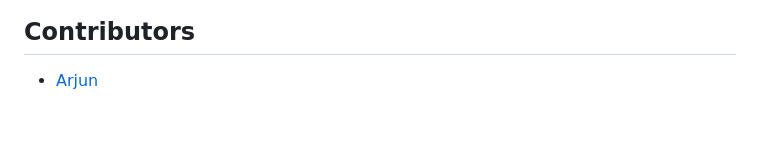
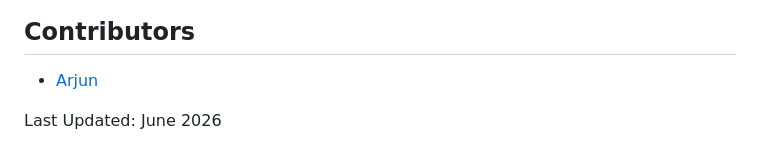
Before and after one commit to arjun906130/blinkit, a Markdown page: README.md, the part around the change. GitHub-like rendering; blank space fills up the shorter version.

Commit message:
docs: final README polish and update timestamp

```diff
--- a/README.md
+++ b/README.md
@@ -116,3 +116,5 @@ This project is configured for deployment on Railway/Render.
 
 ## Contributors
 - [Arjun](https://github.com/arjun906130)
+
+Last Updated: June 2026
```
